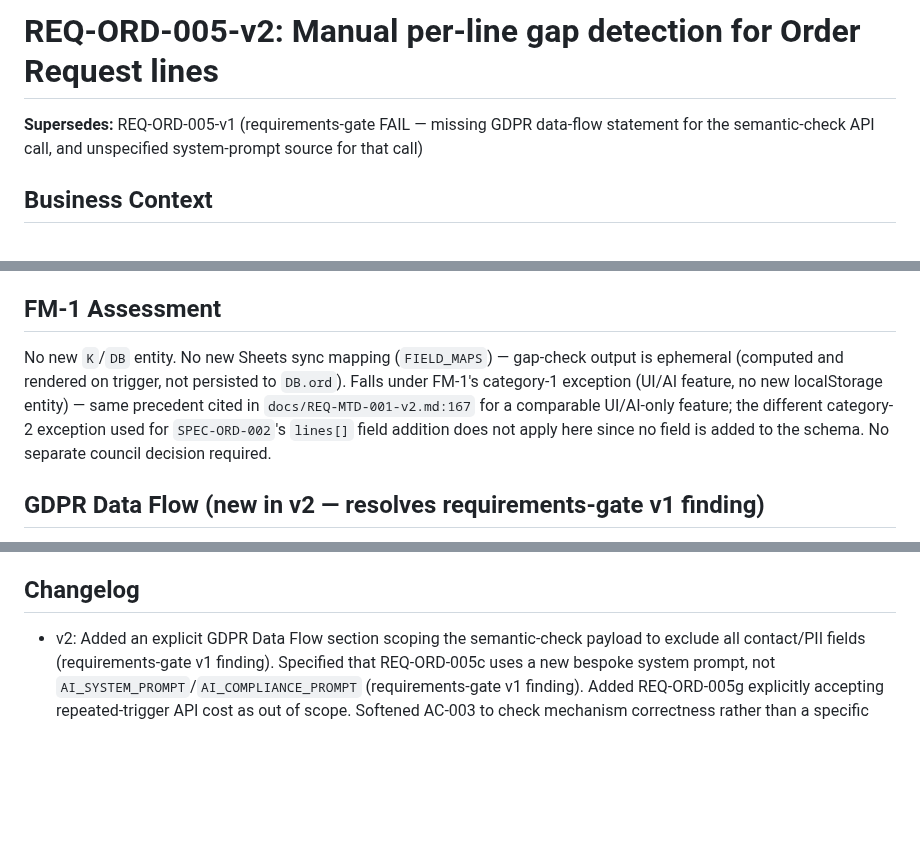
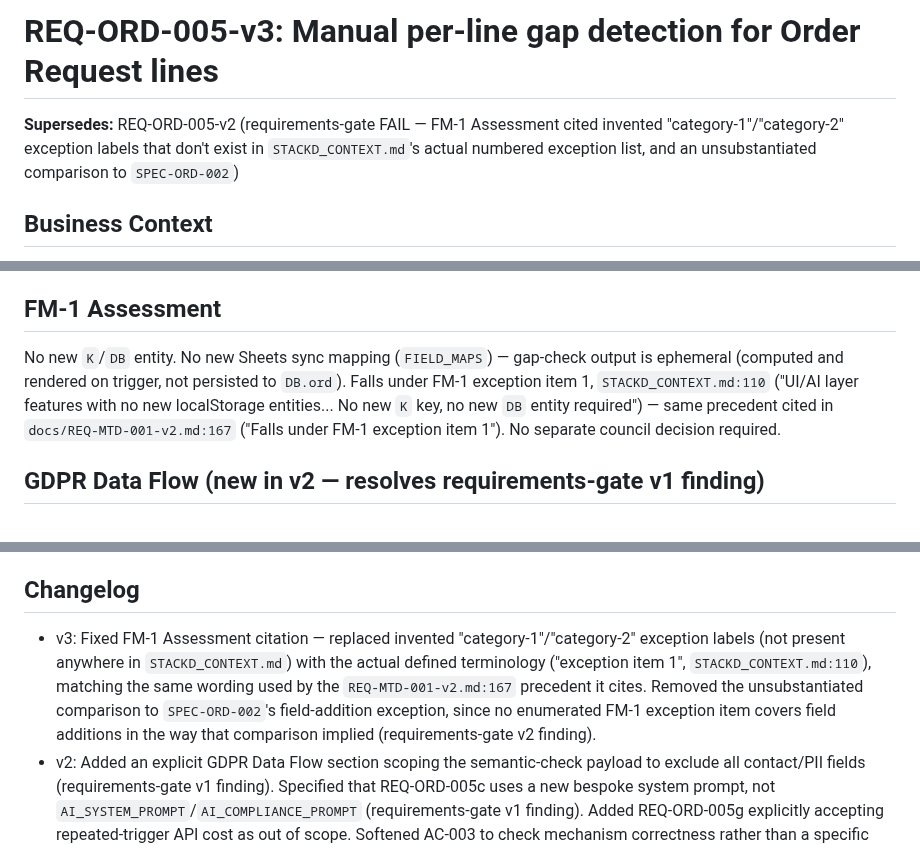
Before and after one commit to stkdcfpm/stackd-ops, a Markdown page: docs/REQ-ORD-005-v3.md, 3 parts joined by grey strips. GitHub-like rendering; blank space fills up the shorter version.

Commit message:
Rename REQ-ORD-005-v2 to v3, fixing FM-1 citation terminology
v2's requirements-gate finding: the FM-1 Assessment section used
invented "category-1"/"category-2" exception labels that don't exist
in STACKD_CONTEXT.md's actual numbered exception list. v3 replaces
this with the real terminology ("exception item 1", matching the
REQ-MTD-001-v2 precedent it cites) and drops the unsubstantiated
SPEC-ORD-002 comparison. Awaiting final re-review before spec work
begins.

Co-Authored-By: Claude Sonnet 5 <noreply@anthropic.com>
Claude-Session: https://claude.ai/code/session_014fVWYLvszcvMRsUaJgECah

```diff
--- a/docs/REQ-ORD-005-v2.md
+++ b/docs/REQ-ORD-005-v3.md
@@ -1,6 +1,6 @@
-# REQ-ORD-005-v2: Manual per-line gap detection for Order Request lines
+# REQ-ORD-005-v3: Manual per-line gap detection for Order Request lines
 
-**Supersedes:** REQ-ORD-005-v1 (requirements-gate FAIL — missing GDPR data-flow statement for the semantic-check API call, and unspecified system-prompt source for that call)
+**Supersedes:** REQ-ORD-005-v2 (requirements-gate FAIL — FM-1 Assessment cited invented "category-1"/"category-2" exception labels that don't exist in `STACKD_CONTEXT.md`'s actual numbered exception list, and an unsubstantiated comparison to `SPEC-ORD-002`)
 
 ## Business Context
 
@@ -14,7 +14,7 @@ The user wants a manual, per-line "check gaps" action that:
 
 ## FM-1 Assessment
 
-No new `K`/`DB` entity. No new Sheets sync mapping (`FIELD_MAPS`) — gap-check output is ephemeral (computed and rendered on trigger, not persisted to `DB.ord`). Falls under FM-1's category-1 exception (UI/AI feature, no new localStorage entity) — same precedent cited in `docs/REQ-MTD-001-v2.md:167` for a comparable UI/AI-only feature; the different category-2 exception used for `SPEC-ORD-002`'s `lines[]` field addition does not apply here since no field is added to the schema. No separate council decision required.
+No new `K`/`DB` entity. No new Sheets sync mapping (`FIELD_MAPS`) — gap-check output is ephemeral (computed and rendered on trigger, not persisted to `DB.ord`). Falls under FM-1 exception item 1, `STACKD_CONTEXT.md:110` ("UI/AI layer features with no new localStorage entities... No new `K` key, no new `DB` entity required") — same precedent cited in `docs/REQ-MTD-001-v2.md:167` ("Falls under FM-1 exception item 1"). No separate council decision required.
 
 ## GDPR Data Flow (new in v2 — resolves requirements-gate v1 finding)
 
@@ -53,5 +53,6 @@ The semantic gap-check (REQ-ORD-005c) sends line data to the Anthropic API, exte
 
 ## Changelog
 
+- v3: Fixed FM-1 Assessment citation — replaced invented "category-1"/"category-2" exception labels (not present anywhere in `STACKD_CONTEXT.md`) with the actual defined terminology ("exception item 1", `STACKD_CONTEXT.md:110`), matching the same wording used by the `REQ-MTD-001-v2.md:167` precedent it cites. Removed the unsubstantiated comparison to `SPEC-ORD-002`'s field-addition exception, since no enumerated FM-1 exception item covers field additions in the way that comparison implied (requirements-gate v2 finding).
 - v2: Added an explicit GDPR Data Flow section scoping the semantic-check payload to exclude all contact/PII fields (requirements-gate v1 finding). Specified that REQ-ORD-005c uses a new bespoke system prompt, not `AI_SYSTEM_PROMPT`/`AI_COMPLIANCE_PROMPT` (requirements-gate v1 finding). Added REQ-ORD-005g explicitly accepting repeated-trigger API cost as out of scope. Softened AC-003 to check mechanism correctness rather than a specific non-deterministic LLM output, with a note in REQ-ORD-005d explaining why. Added AC-008 to make the new payload-scoping requirement independently testable.
 - v1: Initial requirements draft (requirements-gate FAIL — see above).
```
